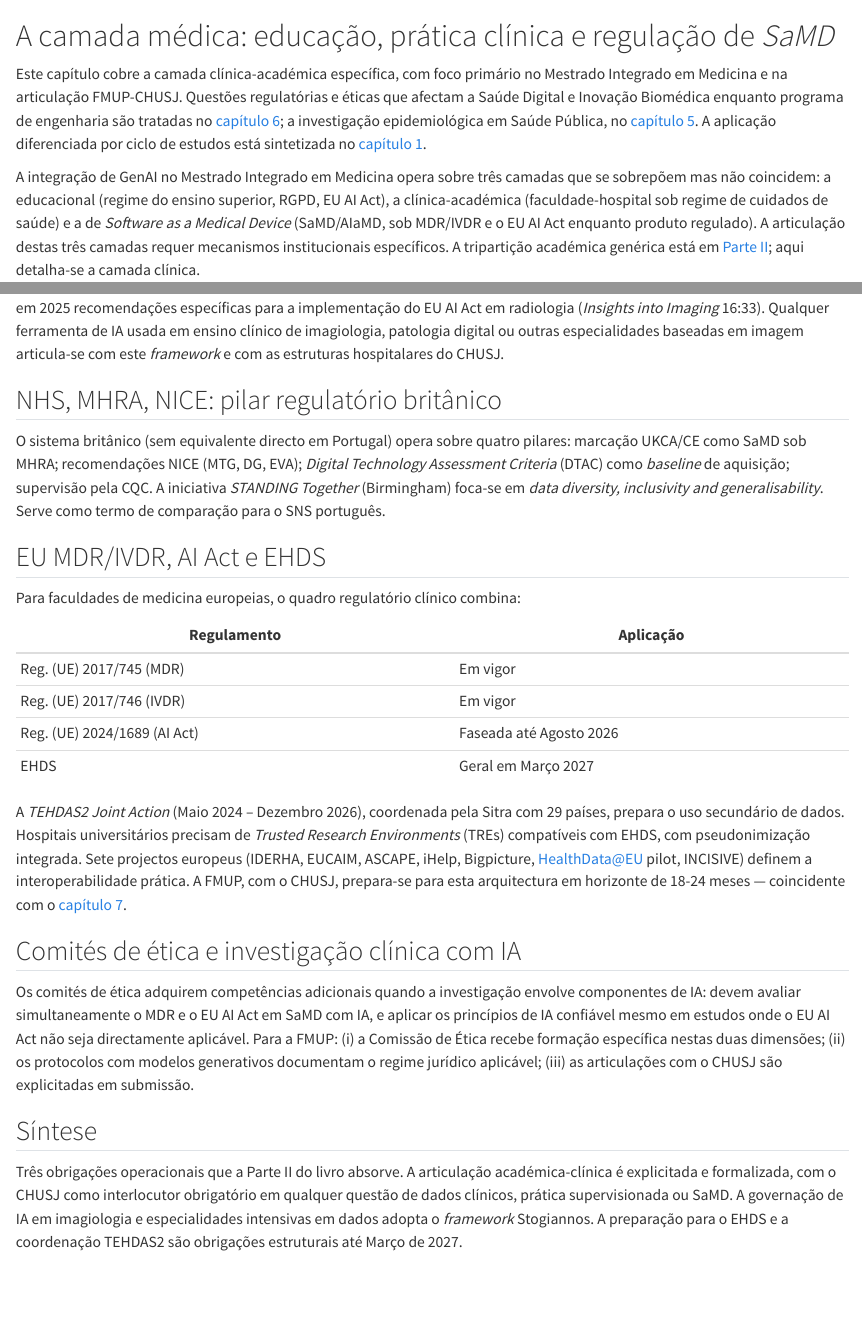
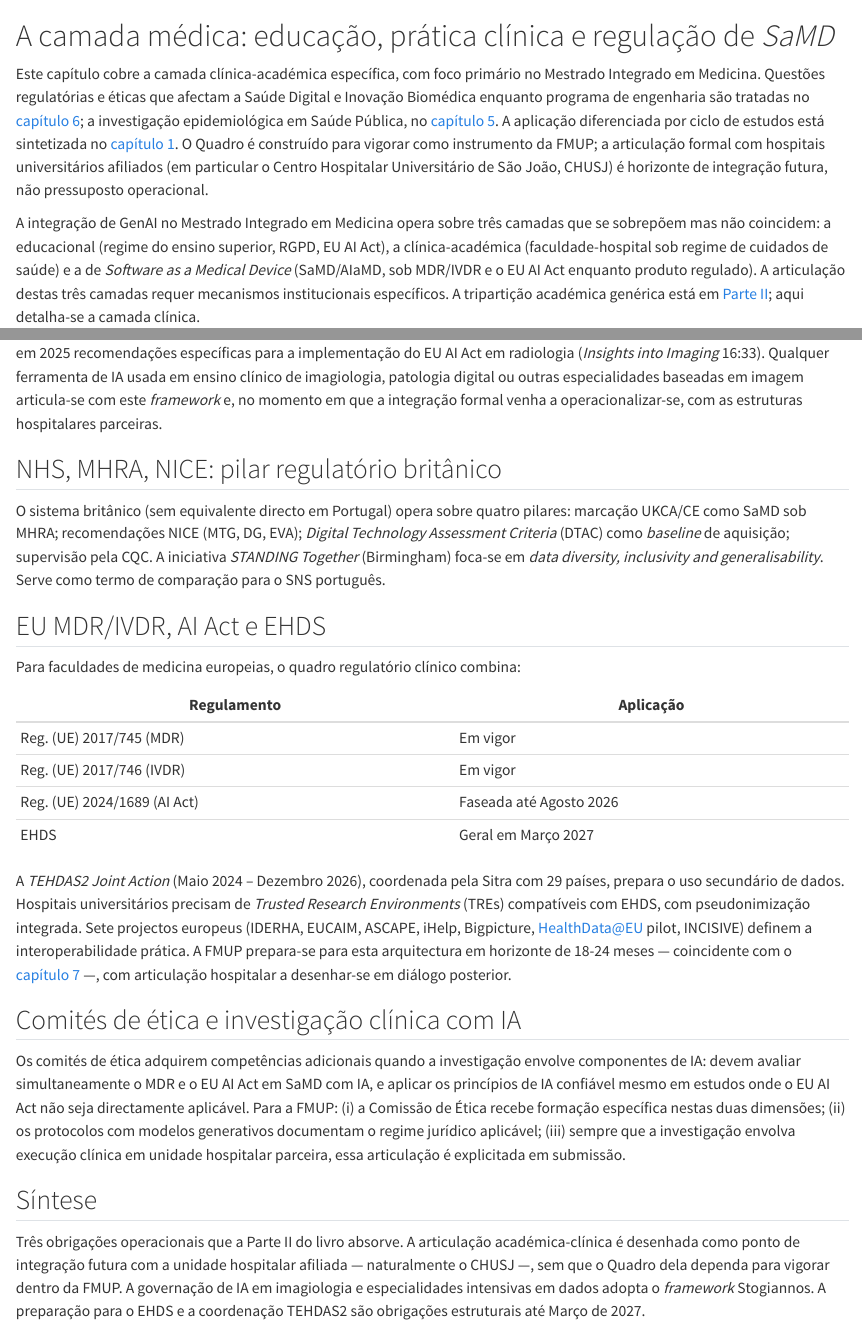
Before and after one commit to tiagojct/fmup-ia, a Quarto document (quadro/14-camada-medica.qmd): the page in a window 1100 px wide, from its top, and a second part further down, joined at a grey line. Rendered offline with R 4.5, knitr and Pandoc in place of Quarto, with nearby package versions.

Commit message:
Reframe CHUSJ articulation as future horizon, not operational dependency
The Quadro is FMUP's institutional instrument and must stand alone
inside the Faculty. The previous wording in caps. 6, 7 and 14 made
CHUSJ a presupposed operational partner ("articulada com o CHUSJ",
"interlocutor obrigatório"). Reframed throughout as a natural but
future articulation:

- Cap. 6: section title 'Camada clínica e articulação com o CHUSJ'
  → 'Camada clínica e articulação hospitalar'; opening paragraph
  identifies CHUSJ as the evident interlocutor but states the
  Quadro vigora dentro da Faculdade sem dela depender.
- Cap. 7: TRE preparation reworded from 'em articulação com o CHUSJ'
  to 'em articulação a estabelecer com a unidade hospitalar
  afiliada' (twice — calibração temporal + Fase 2).
- Cap. 14: scope note in the opening explicitly states the
  articulation with afiliated university hospitals (in particular
  CHUSJ) is horizonte de integração futura, não pressuposto
  operacional. Five additional passages rephrased (governação
  análoga; estruturas hospitalares parceiras; TEHDAS2 preparation;
  ethics committee submission criteria; synthesis).

```diff
--- a/quadro/06-infraestrutura.qmd
+++ b/quadro/06-infraestrutura.qmd
@@ -25,9 +25,9 @@ Esta categorização por uso é complementada, sem ser substituída, por uma lei
 
 Em paralelo, o grupo de trabalho deve manter alinhamento explícito com dois standards transversais. O NIST AI Risk Management Framework [@nist2023airmf], na sua versão 1.0 e no _Generative AI Profile_, fornece quatro funções nucleares (GOVERN, MAP, MEASURE, MANAGE) que ordenam o trabalho do grupo. A norma ISO/IEC 42001 [@iso2023aims] fornece a metodologia _Plan-Do-Check-Act_ para um sistema de gestão de IA (AIMS), com vista à eventual certificação na Fase 3 (ver capítulo [7](07-implementacao.qmd)). Ao nível nacional, a participação da FMUP na **Plataforma Nacional de Práticas Pedagógicas de IA no Ensino Superior** proposta pelo CNIPES (em desenvolvimento na Fase 2 do projecto, [@cnipes2026, secção 8]) está prevista como articulação institucional: a FMUP contribuirá com o referencial e com a ferramenta Atlas como nó da rede.
 
-## Camada clínica e articulação com o CHUSJ
+## Camada clínica e articulação hospitalar
 
-A FMUP articula-se com o Centro Hospitalar Universitário de São João (CHUSJ) em qualquer questão que envolva dados clínicos, prática supervisionada ou *Software as a Medical Device* (SaMD/AIaMD). Para esta camada, o grupo de trabalho adopta como referência operacional o *framework* de Stogiannos e colaboradores [@stogiannos2023imaging] --- validação multi-fase, monitorização contínua, conformidade com organismos de acreditação --- transponível para especialidades intensivas em dados (patologia digital, dermatologia, oftalmologia).
+Em qualquer questão que envolva dados clínicos, prática supervisionada ou *Software as a Medical Device* (SaMD/AIaMD), o Quadro pressupõe articulação com a unidade hospitalar onde a actividade clínica é executada. Esta articulação é horizonte natural de integração futura --- o Centro Hospitalar Universitário de São João (CHUSJ) é o interlocutor evidente para a FMUP ---, mas o Quadro vigora institucionalmente dentro da Faculdade sem dela depender. Para esta camada, o grupo de trabalho adopta como referência operacional o *framework* de Stogiannos e colaboradores [@stogiannos2023imaging] --- validação multi-fase, monitorização contínua, conformidade com organismos de acreditação --- transponível para especialidades intensivas em dados (patologia digital, dermatologia, oftalmologia).
 
 A articulação académica-clínica exige conformidade simultânea com os seguintes regulamentos europeus para qualquer SaMD/AIaMD em ensino clínico ou investigação translacional:
 
--- a/quadro/07-implementacao.qmd
+++ b/quadro/07-implementacao.qmd
@@ -2,13 +2,13 @@
 
 ## Calibração temporal
 
-O calendário de implementação é deliberadamente alinhado com três marcos regulatórios externos. O primeiro é a aplicação plena do Regulamento (UE) 2024/1689 (EU AI Act) em Agosto de 2026, que torna vinculativas as obrigações de _deployer_ aplicáveis à FMUP. O segundo é a aplicação geral do _European Health Data Space_ (EHDS) em Março de 2027, que exige a preparação de _Trusted Research Environments_ compatíveis em articulação com o CHUSJ (ver capítulo [14](14-camada-medica.qmd)). O terceiro é o ciclo da Agenda Nacional de Inteligência Artificial (ANIA), aprovada pela Resolução do Conselho de Ministros n.º 2/2026 [@ania2026], que estabelece o Plano de Acção 2026-2030 e cria o Quadro Nacional de Competências Inteligentes (QNCI), com o qual o programa de literacia em IA da FMUP se deve articular. A coordenação com a Universidade do Porto e com o Deucalion (em alinhamento com EuroHPC) deve começar cedo no calendário, e não em reacção a marcos regulatórios.
+O calendário de implementação é deliberadamente alinhado com três marcos regulatórios externos. O primeiro é a aplicação plena do Regulamento (UE) 2024/1689 (EU AI Act) em Agosto de 2026, que torna vinculativas as obrigações de _deployer_ aplicáveis à FMUP. O segundo é a aplicação geral do _European Health Data Space_ (EHDS) em Março de 2027, que exige a preparação de _Trusted Research Environments_ compatíveis, em articulação a estabelecer com a unidade hospitalar afiliada (ver capítulo [14](14-camada-medica.qmd)). O terceiro é o ciclo da Agenda Nacional de Inteligência Artificial (ANIA), aprovada pela Resolução do Conselho de Ministros n.º 2/2026 [@ania2026], que estabelece o Plano de Acção 2026-2030 e cria o Quadro Nacional de Competências Inteligentes (QNCI), com o qual o programa de literacia em IA da FMUP se deve articular. A coordenação com a Universidade do Porto e com o Deucalion (em alinhamento com EuroHPC) deve começar cedo no calendário, e não em reacção a marcos regulatórios.
 
 ## Fases
 
 **Fase 1 (2026-2027):** discussão e aprovação do quadro de referência, formação inicial para docentes, piloto num programa de mestrado, e adopção operacional do modelo HEAT-AI de categorização de risco em quatro níveis (capítulo [6](06-infraestrutura.qmd)).
 
-**Fase 2 (2027-2028):** extensão a todos os ciclos de estudo, plataforma institucional (IAedu como primeira linha), módulos de literacia em IA articulados com o QNCI, e operacionalização do _Trusted Research Environment_ em coordenação com o CHUSJ.
+**Fase 2 (2027-2028):** extensão a todos os ciclos de estudo, plataforma institucional (IAedu como primeira linha), módulos de literacia em IA articulados com o QNCI, e operacionalização do _Trusted Research Environment_, com horizonte de coordenação a abrir com a unidade hospitalar afiliada.
 
 **Fase 3 (2028-2029):** avaliação de impacto, revisão do quadro, publicação dos resultados e ponderação de certificação ISO/IEC 42001 [@iso2023aims] como meta organizacional verificável.
 
--- a/quadro/14-camada-medica.qmd
+++ b/quadro/14-camada-medica.qmd
@@ -1,6 +1,6 @@
 # A camada médica: educação, prática clínica e regulação de _SaMD_ {#sec-camada-medica}
 
-Este capítulo cobre a camada clínica-académica específica, com foco primário no Mestrado Integrado em Medicina e na articulação FMUP-CHUSJ. Questões regulatórias e éticas que afectam a Saúde Digital e Inovação Biomédica enquanto programa de engenharia são tratadas no [capítulo 6](06-infraestrutura.qmd); a investigação epidemiológica em Saúde Pública, no [capítulo 5](05-investigadores.qmd). A aplicação diferenciada por ciclo de estudos está sintetizada no [capítulo 1](01-enquadramento.qmd).
+Este capítulo cobre a camada clínica-académica específica, com foco primário no Mestrado Integrado em Medicina. Questões regulatórias e éticas que afectam a Saúde Digital e Inovação Biomédica enquanto programa de engenharia são tratadas no [capítulo 6](06-infraestrutura.qmd); a investigação epidemiológica em Saúde Pública, no [capítulo 5](05-investigadores.qmd). A aplicação diferenciada por ciclo de estudos está sintetizada no [capítulo 1](01-enquadramento.qmd). O Quadro é construído para vigorar como instrumento da FMUP; a articulação formal com hospitais universitários afiliados (em particular o Centro Hospitalar Universitário de São João, CHUSJ) é horizonte de integração futura, não pressuposto operacional.
 
 A integração de GenAI no Mestrado Integrado em Medicina opera sobre três camadas que se sobrepõem mas não coincidem: a educacional (regime do ensino superior, RGPD, EU AI Act), a clínica-académica (faculdade-hospital sob regime de cuidados de saúde) e a de *Software as a Medical Device* (SaMD/AIaMD, sob MDR/IVDR e o EU AI Act enquanto produto regulado). A articulação destas três camadas requer mecanismos institucionais específicos. A tripartição académica genérica está em [Parte II](02-principios.qmd); aqui detalha-se a camada clínica.
 
@@ -22,7 +22,7 @@ A FMUP, articulada com o CHUSJ, está em situação análoga; o [capítulo 6](06
 
 ## Stogiannos: governação de IA em imagiologia
 
-Stogiannos et al. [@stogiannos2023imaging] fornecem o *framework* mais sólido para aquisição e adopção de IA em imagiologia e radioterapia: validação multi-fase, monitorização contínua, conformidade com organismos de acreditação, princípios éticos (equidade, transparência, fiabilidade, explicabilidade), formação adequada, liderança. A *European Society of Radiology* emitiu em 2025 recomendações específicas para a implementação do EU AI Act em radiologia (*Insights into Imaging* 16:33). Qualquer ferramenta de IA usada em ensino clínico de imagiologia, patologia digital ou outras especialidades baseadas em imagem articula-se com este *framework* e com as estruturas hospitalares do CHUSJ.
+Stogiannos et al. [@stogiannos2023imaging] fornecem o *framework* mais sólido para aquisição e adopção de IA em imagiologia e radioterapia: validação multi-fase, monitorização contínua, conformidade com organismos de acreditação, princípios éticos (equidade, transparência, fiabilidade, explicabilidade), formação adequada, liderança. A *European Society of Radiology* emitiu em 2025 recomendações específicas para a implementação do EU AI Act em radiologia (*Insights into Imaging* 16:33). Qualquer ferramenta de IA usada em ensino clínico de imagiologia, patologia digital ou outras especialidades baseadas em imagem articula-se com este *framework* e, no momento em que a integração formal venha a operacionalizar-se, com as estruturas hospitalares parceiras.
 
 ## NHS, MHRA, NICE: pilar regulatório britânico
 
@@ -39,12 +39,12 @@ Para faculdades de medicina europeias, o quadro regulatório clínico combina:
 | Reg. (UE) 2024/1689 (AI Act) | Faseada até Agosto 2026 |
 | EHDS | Geral em Março 2027 |
 
-A *TEHDAS2 Joint Action* (Maio 2024 -- Dezembro 2026), coordenada pela Sitra com 29 países, prepara o uso secundário de dados. Hospitais universitários precisam de *Trusted Research Environments* (TREs) compatíveis com EHDS, com pseudonimização integrada. Sete projectos europeus (IDERHA, EUCAIM, ASCAPE, iHelp, Bigpicture, HealthData@EU pilot, INCISIVE) definem a interoperabilidade prática. A FMUP, com o CHUSJ, prepara-se para esta arquitectura em horizonte de 18-24 meses --- coincidente com o [capítulo 7](07-implementacao.qmd).
+A *TEHDAS2 Joint Action* (Maio 2024 -- Dezembro 2026), coordenada pela Sitra com 29 países, prepara o uso secundário de dados. Hospitais universitários precisam de *Trusted Research Environments* (TREs) compatíveis com EHDS, com pseudonimização integrada. Sete projectos europeus (IDERHA, EUCAIM, ASCAPE, iHelp, Bigpicture, HealthData@EU pilot, INCISIVE) definem a interoperabilidade prática. A FMUP prepara-se para esta arquitectura em horizonte de 18-24 meses --- coincidente com o [capítulo 7](07-implementacao.qmd) ---, com articulação hospitalar a desenhar-se em diálogo posterior.
 
 ## Comités de ética e investigação clínica com IA
 
-Os comités de ética adquirem competências adicionais quando a investigação envolve componentes de IA: devem avaliar simultaneamente o MDR e o EU AI Act em SaMD com IA, e aplicar os princípios de IA confiável mesmo em estudos onde o EU AI Act não seja directamente aplicável. Para a FMUP: (i) a Comissão de Ética recebe formação específica nestas duas dimensões; (ii) os protocolos com modelos generativos documentam o regime jurídico aplicável; (iii) as articulações com o CHUSJ são explicitadas em submissão.
+Os comités de ética adquirem competências adicionais quando a investigação envolve componentes de IA: devem avaliar simultaneamente o MDR e o EU AI Act em SaMD com IA, e aplicar os princípios de IA confiável mesmo em estudos onde o EU AI Act não seja directamente aplicável. Para a FMUP: (i) a Comissão de Ética recebe formação específica nestas duas dimensões; (ii) os protocolos com modelos generativos documentam o regime jurídico aplicável; (iii) sempre que a investigação envolva execução clínica em unidade hospitalar parceira, essa articulação é explicitada em submissão.
 
 ## Síntese
 
-Três obrigações operacionais que a Parte II do livro absorve. A articulação académica-clínica é explicitada e formalizada, com o CHUSJ como interlocutor obrigatório em qualquer questão de dados clínicos, prática supervisionada ou SaMD. A governação de IA em imagiologia e especialidades intensivas em dados adopta o *framework* Stogiannos. A preparação para o EHDS e a coordenação TEHDAS2 são obrigações estruturais até Março de 2027.
+Três obrigações operacionais que a Parte II do livro absorve. A articulação académica-clínica é desenhada como ponto de integração futura com a unidade hospitalar afiliada --- naturalmente o CHUSJ ---, sem que o Quadro dela dependa para vigorar dentro da FMUP. A governação de IA em imagiologia e especialidades intensivas em dados adopta o *framework* Stogiannos. A preparação para o EHDS e a coordenação TEHDAS2 são obrigações estruturais até Março de 2027.
```
Also changed, not shown: quadro/14-camada-medica.qmd (2 more changed lines).
